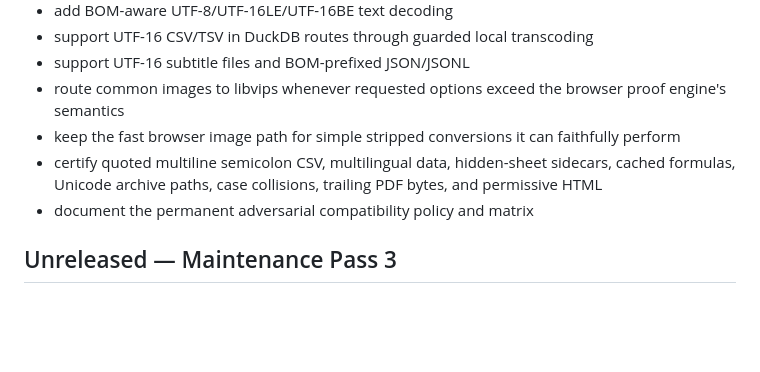
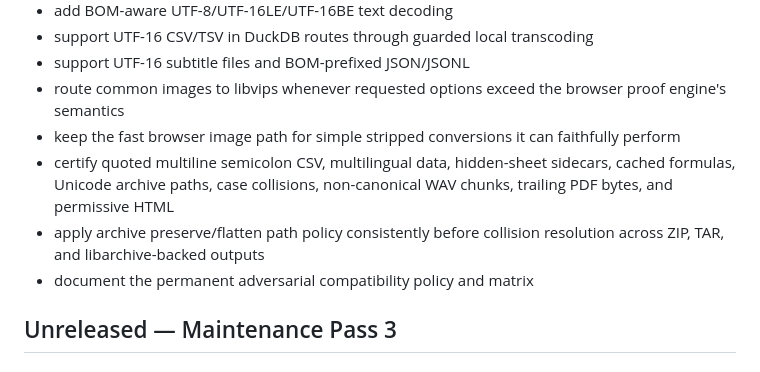
Before and after one commit to thiepn/convert, a Markdown page: CHANGELOG.md, the part around the change. Rendered like a GitHub page; blank space fills up the shorter version.

Commit message:
docs: record archive and media compatibility fixes

```diff
--- a/CHANGELOG.md
+++ b/CHANGELOG.md
@@ -10,7 +10,8 @@
 - support UTF-16 subtitle files and BOM-prefixed JSON/JSONL
 - route common images to libvips whenever requested options exceed the browser proof engine's semantics
 - keep the fast browser image path for simple stripped conversions it can faithfully perform
-- certify quoted multiline semicolon CSV, multilingual data, hidden-sheet sidecars, cached formulas, Unicode archive paths, case collisions, trailing PDF bytes, and permissive HTML
+- certify quoted multiline semicolon CSV, multilingual data, hidden-sheet sidecars, cached formulas, Unicode archive paths, case collisions, non-canonical WAV chunks, trailing PDF bytes, and permissive HTML
+- apply archive preserve/flatten path policy consistently before collision resolution across ZIP, TAR, and libarchive-backed outputs
 - document the permanent adversarial compatibility policy and matrix
 
 
```
